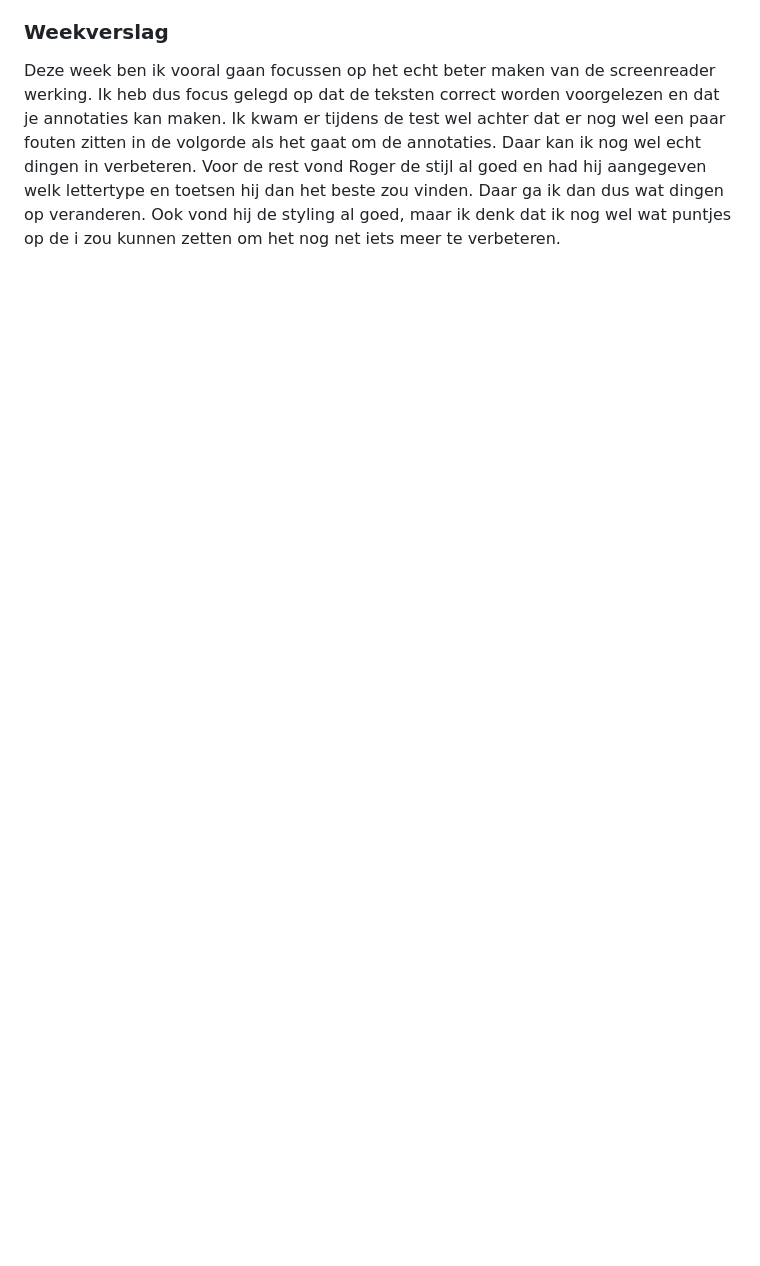
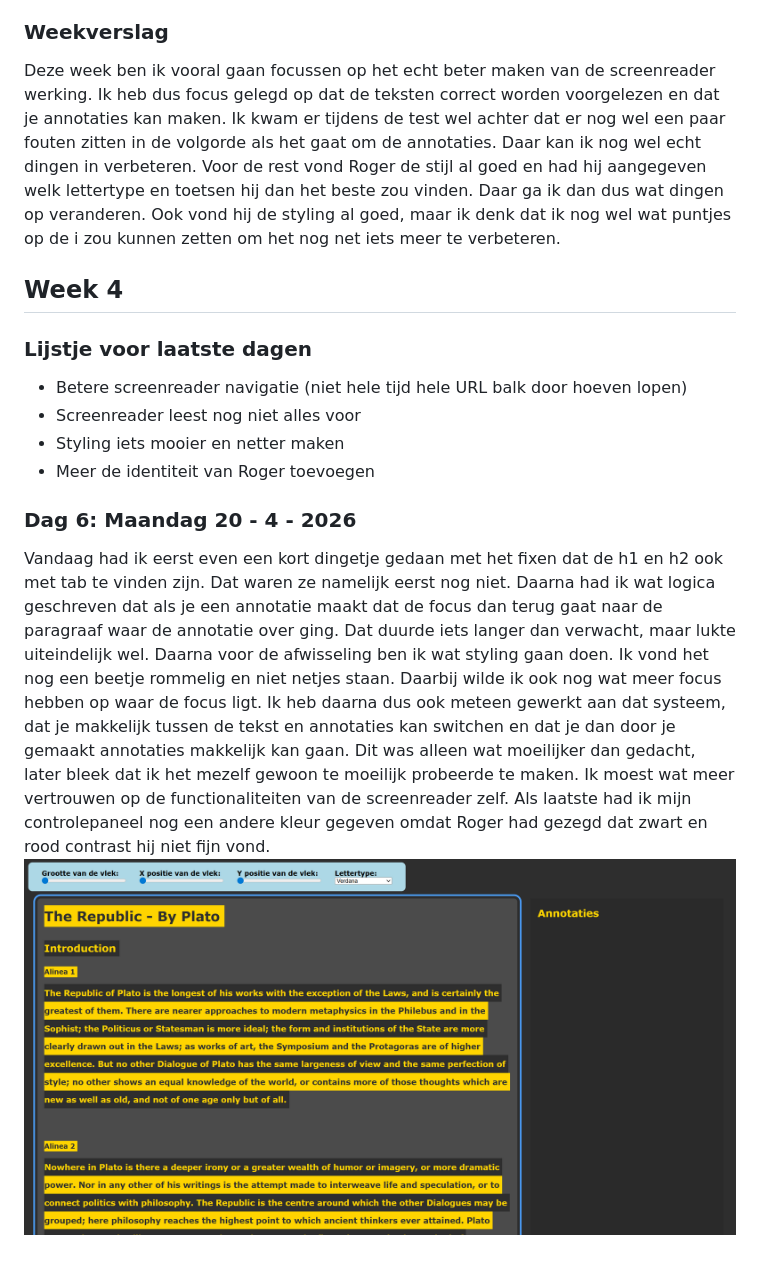
Before and after one commit to Smulvin/Melvin-Web_HCD, a Markdown page: README.md, the part around the change. Rendered like a GitHub page; pictures changed too: Assets/README_imgs/Iteratie3_Styling.png (added); blank space fills up the shorter version.

```diff
--- a/README.md
+++ b/README.md
@@ -314,3 +314,15 @@ Screenreader focus slaat de h1 en h2 op het moment nog over, hij gaat meteen naa
 
 ### Weekverslag
 Deze week ben ik vooral gaan focussen op het echt beter maken van de screenreader werking. Ik heb dus focus gelegd op dat de teksten correct worden voorgelezen en dat je annotaties kan maken. Ik kwam er tijdens de test wel achter dat er nog wel een paar fouten zitten in de volgorde als het gaat om de annotaties. Daar kan ik nog wel echt dingen in verbeteren. Voor de rest vond Roger de stijl al goed en had hij aangegeven welk lettertype en toetsen hij dan het beste zou vinden. Daar ga ik dan dus wat dingen op veranderen. Ook vond hij de styling al goed, maar ik denk dat ik nog wel wat puntjes op de i zou kunnen zetten om het nog net iets meer te verbeteren.
+
+## Week 4
+
+### Lijstje voor laatste dagen
+- Betere screenreader navigatie (niet hele tijd hele URL balk door hoeven lopen)
+- Screenreader leest nog niet alles voor
+- Styling iets mooier en netter maken
+- Meer de identiteit van Roger toevoegen
+
+### Dag 6: Maandag 20 - 4 - 2026
+Vandaag had ik eerst even een kort dingetje gedaan met het fixen dat de h1 en h2 ook met tab te vinden zijn. Dat waren ze namelijk eerst nog niet. Daarna had ik wat logica geschreven dat als je een annotatie maakt dat de focus dan terug gaat naar de paragraaf waar de annotatie over ging. Dat duurde iets langer dan verwacht, maar lukte uiteindelijk wel. Daarna voor de afwisseling ben ik wat styling gaan doen. Ik vond het nog een beetje rommelig en niet netjes staan. Daarbij wilde ik ook nog wat meer focus hebben op waar de focus ligt. Ik heb daarna dus ook meteen gewerkt aan dat systeem, dat je makkelijk tussen de tekst en annotaties kan switchen en dat je dan door je gemaakt annotaties makkelijk kan gaan. Dit was alleen wat moeilijker dan gedacht, later bleek dat ik het mezelf gewoon te moeilijk probeerde te maken. Ik moest wat meer vertrouwen op de functionaliteiten van de screenreader zelf. Als laatste had ik mijn controlepaneel nog een andere kleur gegeven omdat Roger had gezegd dat zwart en rood contrast hij niet fijn vond.
+<img src="Assets/README_imgs/Iteratie3_Styling.png" alt="Tekst vak en annotatie worden goed aangegeven met een kader en andere achtergrond kleur">
```
Also changed, not shown: 3 other files.
